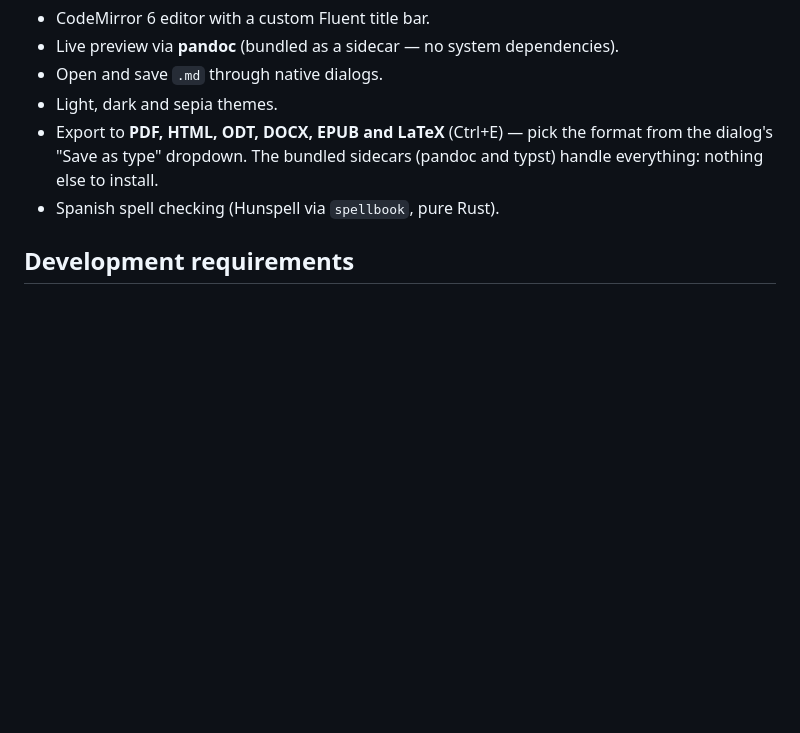
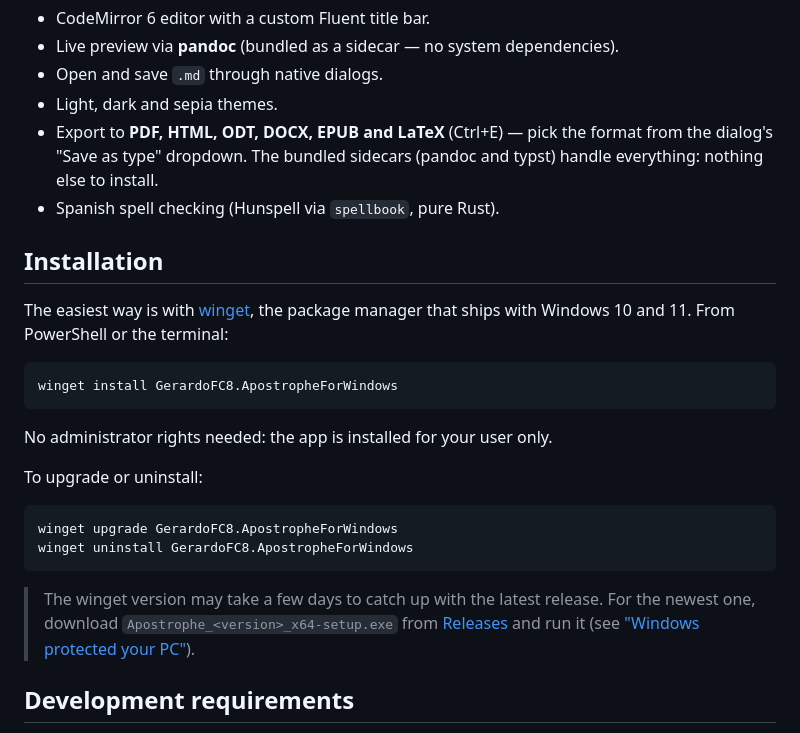
Before and after one commit to GerardoFC8/apostrophe-for-windows, a Markdown page: README.en.md, the part around the change. GitHub-like rendering; blank space fills up the shorter version.

````diff
--- a/README.en.md
+++ b/README.en.md
@@ -20,6 +20,29 @@ with **Tauri 2 + Rust** on a hexagonal architecture
   dialog's "Save as type" dropdown. The bundled sidecars (pandoc and typst) handle
   everything: nothing else to install.
 - Spanish spell checking (Hunspell via `spellbook`, pure Rust).
+
+## Installation
+
+The easiest way is with [winget](https://learn.microsoft.com/windows/package-manager/winget/),
+the package manager that ships with Windows 10 and 11. From PowerShell or the terminal:
+
+```powershell
+winget install GerardoFC8.ApostropheForWindows
+```
+
+No administrator rights needed: the app is installed for your user only.
+
+To upgrade or uninstall:
+
+```powershell
+winget upgrade GerardoFC8.ApostropheForWindows
+winget uninstall GerardoFC8.ApostropheForWindows
+```
+
+> The winget version may take a few days to catch up with the latest release. For the
+> newest one, download `Apostrophe_<version>_x64-setup.exe` from
+> [Releases](https://github.com/GerardoFC8/apostrophe-for-windows/releases) and run it
+> (see ["Windows protected your PC"](#windows-protected-your-pc--this-is-normal)).
 
 ## Development requirements
 
````
Also changed, not shown: README.md (+23 -0 lines).
